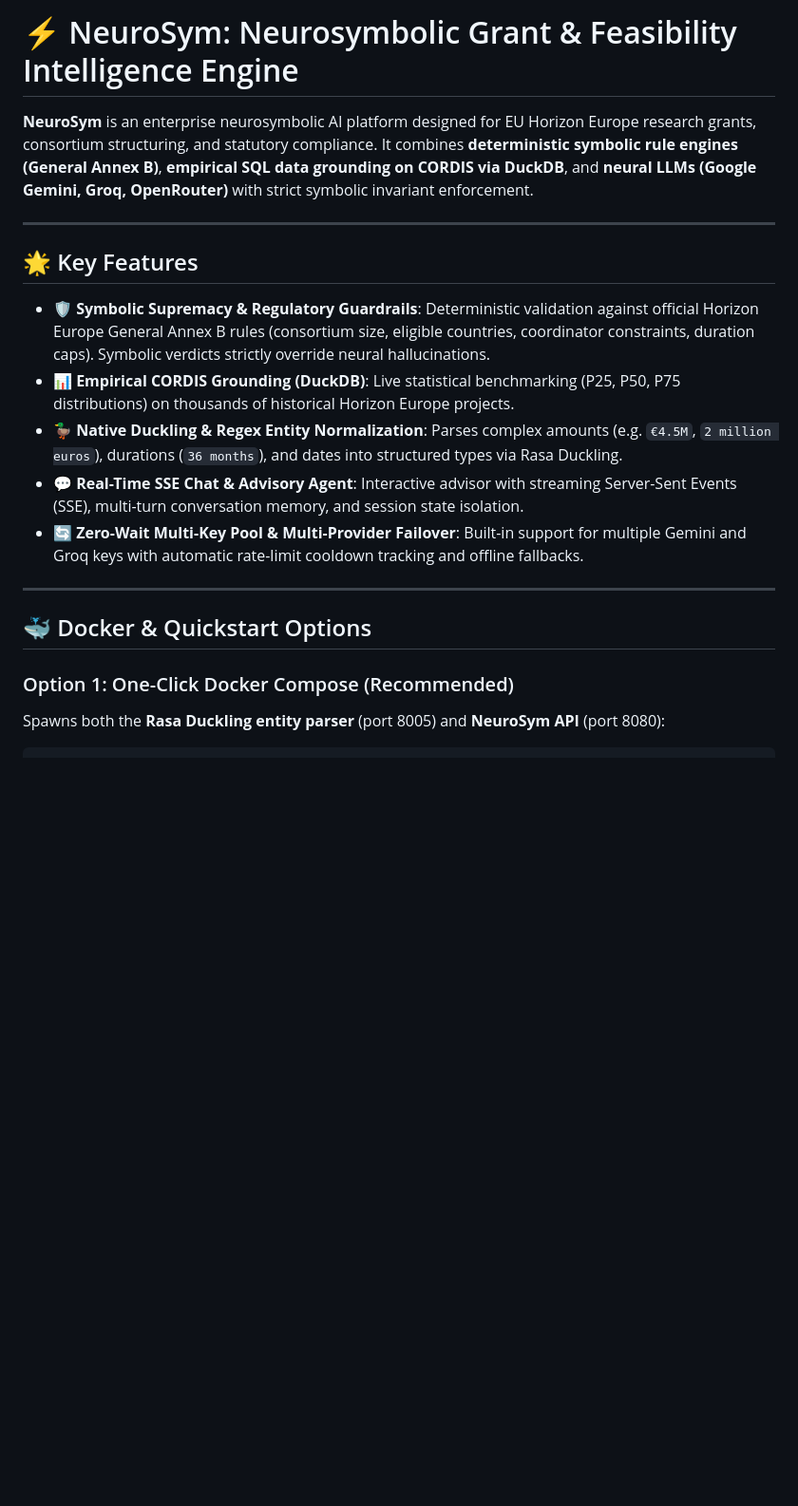
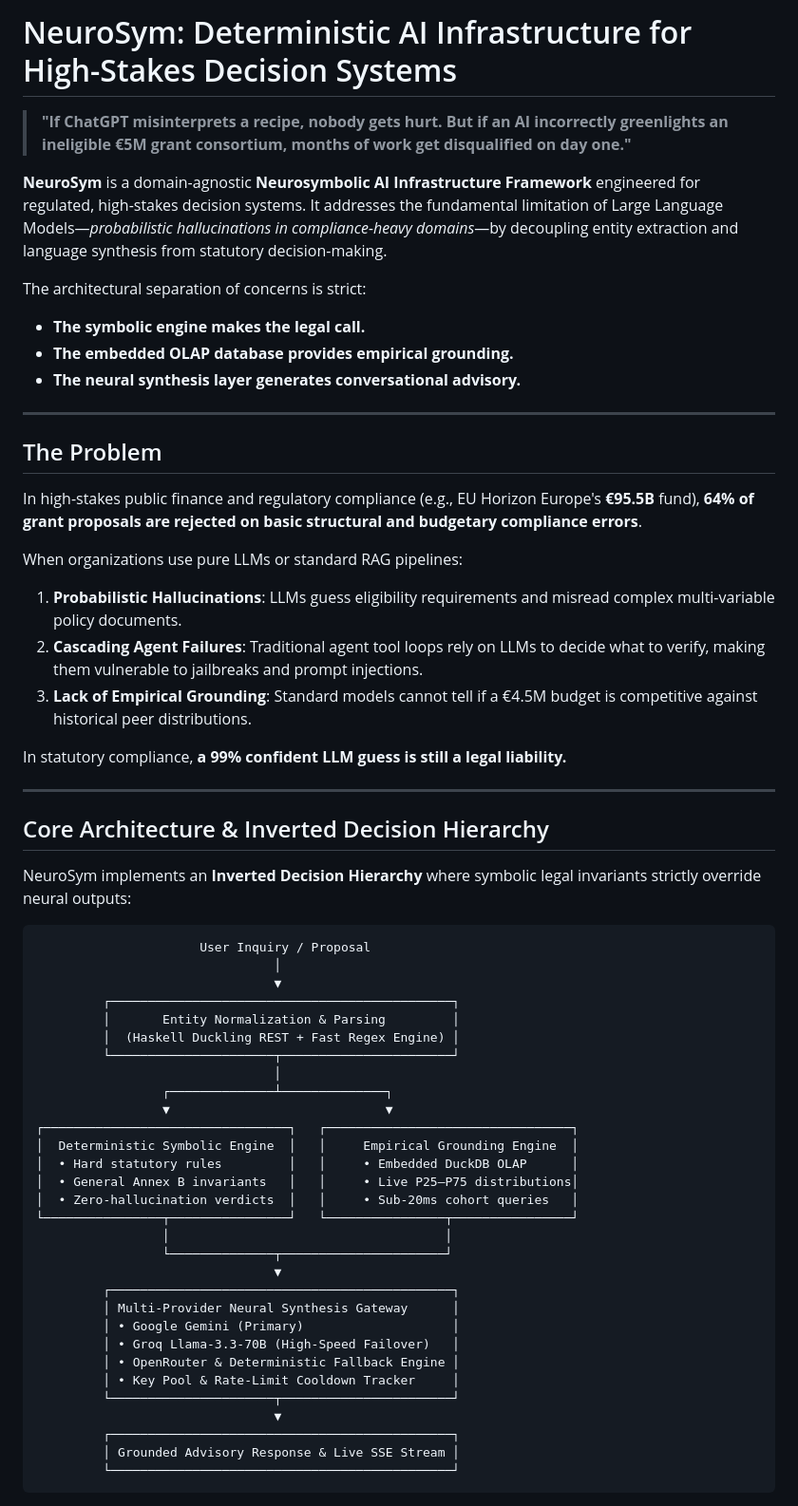
Before and after one commit to alde23/NeuroSym, a Markdown page: README.md, the part around one of its changes. Shown at 95% size. Drawn GitHub-style; blank space fills up the shorter version.

Commit message:
docs: clean README styling and elevate AI infrastructure positioning

````diff
--- a/README.md
+++ b/README.md
@@ -1,20 +1,63 @@
-# ⚡ NeuroSym: Neurosymbolic Grant & Feasibility Intelligence Engine
+# NeuroSym: Deterministic AI Infrastructure for High-Stakes Decision Systems
 
-**NeuroSym** is an enterprise neurosymbolic AI platform designed for EU Horizon Europe research grants, consortium structuring, and statutory compliance. It combines **deterministic symbolic rule engines (General Annex B)**, **empirical SQL data grounding on CORDIS via DuckDB**, and **neural LLMs (Google Gemini, Groq, OpenRouter)** with strict symbolic invariant enforcement.
+> **"If ChatGPT misinterprets a recipe, nobody gets hurt. But if an AI incorrectly greenlights an ineligible €5M grant consortium, months of work get disqualified on day one."**
+
+**NeuroSym** is a domain-agnostic **Neurosymbolic AI Infrastructure Framework** engineered for regulated, high-stakes decision systems. It addresses the fundamental limitation of Large Language Models—*probabilistic hallucinations in compliance-heavy domains*—by decoupling entity extraction and language synthesis from statutory decision-making.
+
+The architectural separation of concerns is strict:
+- **The symbolic engine makes the legal call.**
+- **The embedded OLAP database provides empirical grounding.**
+- **The neural synthesis layer generates conversational advisory.**
 
 ---
 
-## 🌟 Key Features
+## The Problem
 
-- **🛡️ Symbolic Supremacy & Regulatory Guardrails**: Deterministic validation against official Horizon Europe General Annex B rules (consortium size, eligible countries, coordinator constraints, duration caps). Symbolic verdicts strictly override neural hallucinations.
-- **📊 Empirical CORDIS Grounding (DuckDB)**: Live statistical benchmarking (P25, P50, P75 distributions) on thousands of historical Horizon Europe projects.
-- **🦆 Native Duckling & Regex Entity Normalization**: Parses complex amounts (e.g. `€4.5M`, `2 million euros`), durations (`36 months`), and dates into structured types via Rasa Duckling.
-- **💬 Real-Time SSE Chat & Advisory Agent**: Interactive advisor with streaming Server-Sent Events (SSE), multi-turn conversation memory, and session state isolation.
-- **🔄 Zero-Wait Multi-Key Pool & Multi-Provider Failover**: Built-in support for multiple Gemini and Groq keys with automatic rate-limit cooldown tracking and offline fallbacks.
+In high-stakes public finance and regulatory compliance (e.g., EU Horizon Europe's **€95.5B** fund), **64% of grant proposals are rejected on basic structural and budgetary compliance errors**.
+
+When organizations use pure LLMs or standard RAG pipelines:
+1. **Probabilistic Hallucinations**: LLMs guess eligibility requirements and misread complex multi-variable policy documents.
+2. **Cascading Agent Failures**: Traditional agent tool loops rely on LLMs to decide what to verify, making them vulnerable to jailbreaks and prompt injections.
+3. **Lack of Empirical Grounding**: Standard models cannot tell if a €4.5M budget is competitive against historical peer distributions.
+
+In statutory compliance, **a 99% confident LLM guess is still a legal liability.**
 
 ---
 
-## 🐳 Docker & Quickstart Options
+## Core Architecture & Inverted Decision Hierarchy
 
-### Option 1: One-Click Docker Compose (Recommended)
-Spawns both the **Rasa Duckling entity parser** (port 8005) and **NeuroSym API** (port 8080):
+NeuroSym implements an **Inverted Decision Hierarchy** where symbolic legal invariants strictly override neural outputs:
+
+```
+                      User Inquiry / Proposal
+                                │
+                                ▼
+         ┌──────────────────────────────────────────────┐
+         │       Entity Normalization & Parsing         │
+         │  (Haskell Duckling REST + Fast Regex Engine) │
+         └──────────────────────┬───────────────────────┘
+                                │
+                 ┌──────────────┴──────────────┐
+                 ▼                             ▼
+┌─────────────────────────────────┐   ┌─────────────────────────────────┐
+│  Deterministic Symbolic Engine  │   │     Empirical Grounding Engine  │
+│  • Hard statutory rules         │   │     • Embedded DuckDB OLAP      │
+│  • General Annex B invariants   │   │     • Live P25–P75 distributions│
+│  • Zero-hallucination verdicts  │   │     • Sub-20ms cohort queries   │
+└────────────────┬────────────────┘   └────────────────┬────────────────┘
+                 │                                     │
+                 └──────────────┬──────────────────────┘
+                                ▼
+         ┌──────────────────────────────────────────────┐
+         │ Multi-Provider Neural Synthesis Gateway      │
+         │ • Google Gemini (Primary)                    │
+         │ • Groq Llama-3.3-70B (High-Speed Failover)   │
+         │ • OpenRouter & Deterministic Fallback Engine │
+         │ • Key Pool & Rate-Limit Cooldown Tracker     │
+         └──────────────────────┬───────────────────────┘
+                                ▼
+         ┌──────────────────────────────────────────────┐
+         │ Grounded Advisory Response & Live SSE Stream │
+         └──────────────────────────────────────────────┘
+```
+
````
Also changed, not shown: other parts of README.md (+56 -62 lines).
